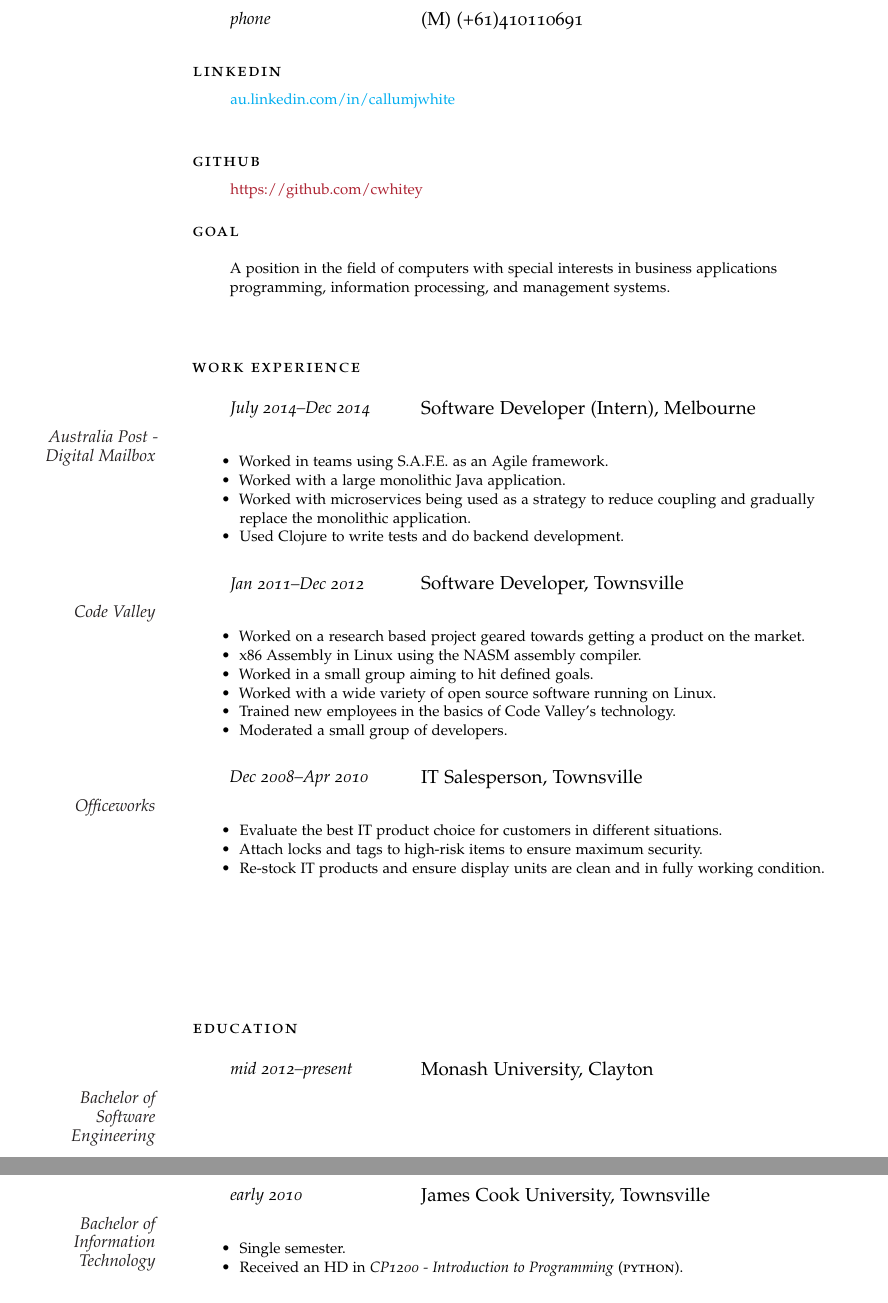
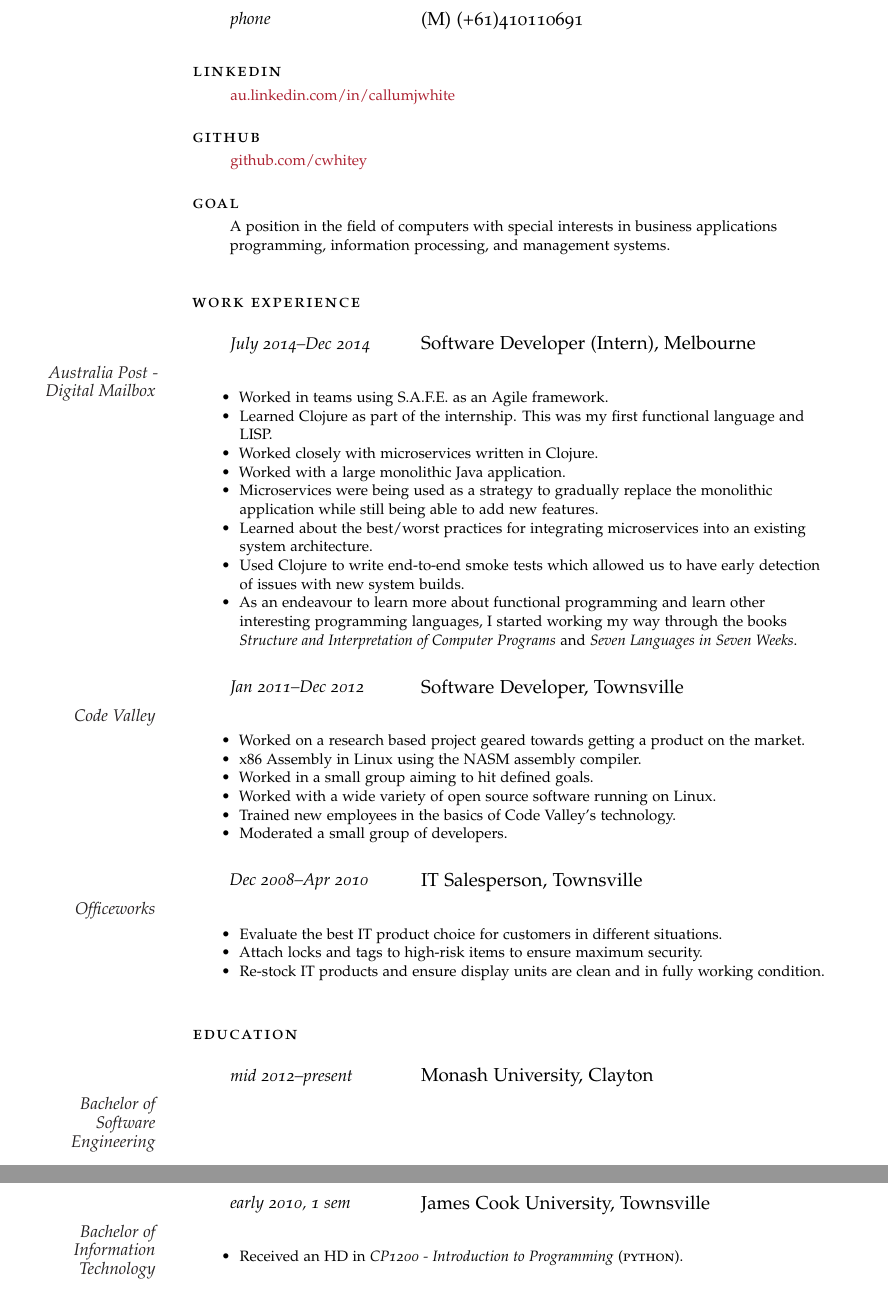
Before and after one commit to cwhitey/resume, a LaTeX CV (it_resume/it_resume.tex): two parts of pages 1 and 2 of 2, joined at a grey line, cut so that both start at the same text. Compiled offline with pdfLaTeX.

Commit message:
Updated description of AusPost placement and reformatted a little.

```diff
--- a/it_resume/it_resume.tex
+++ b/it_resume/it_resume.tex
@@ -61,20 +61,18 @@
 
 \vspace{1em} % Extra white space
 
-\noindent\spacedlowsmallcaps{LinkedIn}\vspace{0.5em}
+\noindent\spacedlowsmallcaps{LinkedIn}\vspace{0.25em}
 
-\Description{\href{au.linkedin.com/in/callumjwhite}{au.linkedin.com/in/callumjwhite}}
+\Description{\href{https://au.linkedin.com/in/callumjwhite}{au.linkedin.com/in/callumjwhite}}
 
-\vspace{1em} % Extra white space
+\noindent\spacedlowsmallcaps{GitHub}\vspace{0.25em}
 
-\noindent\spacedlowsmallcaps{GitHub}\vspace{0.5em}
+\Description{\href{https://github.com/cwhitey}{github.com/cwhitey}}
 
-\Description{\href{https://github.com/cwhitey}{https://github.com/cwhitey}}
-
-\noindent\spacedlowsmallcaps{Goal}\vspace{1em} % Goal heading, could be used for a quotation or short profile instead
+\noindent\spacedlowsmallcaps{Goal}\vspace{0.25em} % Goal heading, could be used for a quotation or short profile instead
 
 \Description{A position in the field of computers with special interests in business applications programming,
-			information processing, and management systems.}\vspace{2em} % Goal text
+			information processing, and management systems.}\vspace{0.8em} % Goal text
 
 %----------------------------------------------------------------------------------------
 %	WORK EXPERIENCE
@@ -87,9 +85,13 @@
 \Description{\MarginText{Australia Post - Digital Mailbox}
 \begin{itemize} \itemsep -2pt % reduce space between items
 				\item Worked in teams using S.A.F.E. as an Agile framework.
+				\item Learned Clojure as part of the internship. This was my first functional language and LISP.
+				\item Worked closely with microservices written in Clojure.
 				\item Worked with a large monolithic Java application.
-				\item Worked with microservices being used as a strategy to reduce coupling and gradually replace the monolithic application.
-				\item Used Clojure to write tests and do backend development.
+				\item Microservices were being used as a strategy to gradually replace the monolithic application while still being able to add new features.
+				\item Learned about the best/worst practices for integrating microservices into an existing system architecture.
+				\item Used Clojure to write end-to-end smoke tests which allowed us to have early detection of issues with new system builds.
+				\item As an endeavour to learn more about functional programming and learn other interesting programming languages, I started working my way through the books \textit{Structure and Interpretation of Computer Programs} and \textit{Seven Languages in Seven Weeks}.
 \end{itemize}}
 
 %------------------------------------------------
@@ -119,7 +121,7 @@
 
 %------------------------------------------------
 
-\vspace{6em} % Extra space between major sections - added even more here to get it on the next page
+\vspace{0.8em} % Extra space between major sections
 
 %----------------------------------------------------------------------------------------
 %	EDUCATION
@@ -132,16 +134,15 @@
 \Description{\MarginText{Bachelor of Software Engineering}
 \begin{itemize}  \itemsep -2pt % reduce space between items
 				 \item Expected mid 2016.
-				 \item Maintained a 3.5+ GPA throughout my study thus far.
+				 \item Maintained a 3.4+ GPA throughout the course.
 \end{itemize}}
 
 %------------------------------------------------
 
-\NewEntry{early 2010}{James Cook University, Townsville}
+\NewEntry{early 2010, 1 sem}{James Cook University, Townsville}
 
 \Description{\MarginText{Bachelor of Information Technology}
 \begin{itemize}  \itemsep -2pt % reduce space between items
-				 \item Single semester.
 				 \item Received an HD in \textit{CP1200 - Introduction to Programming} (\textsc{python}).
 \end{itemize}}
 
```
Also changed, not shown: it_resume/it_resume.pdf, 2 other files.
